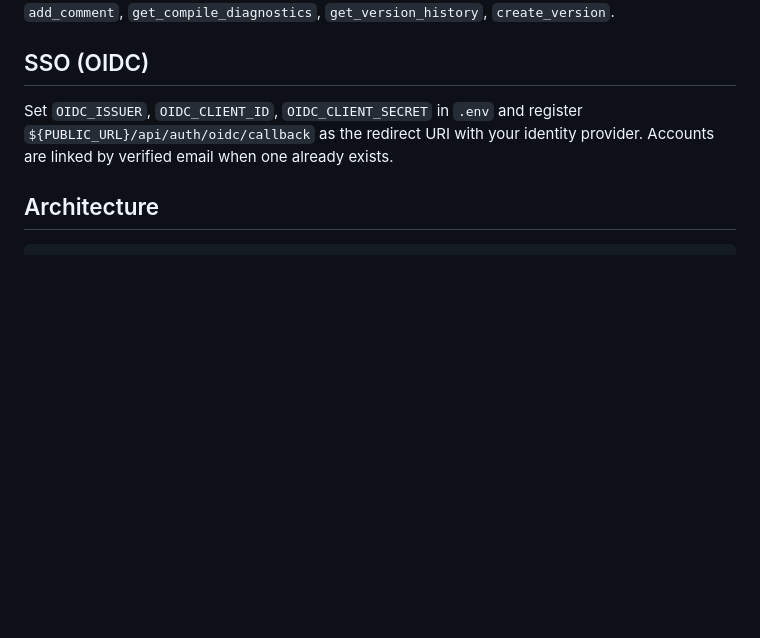
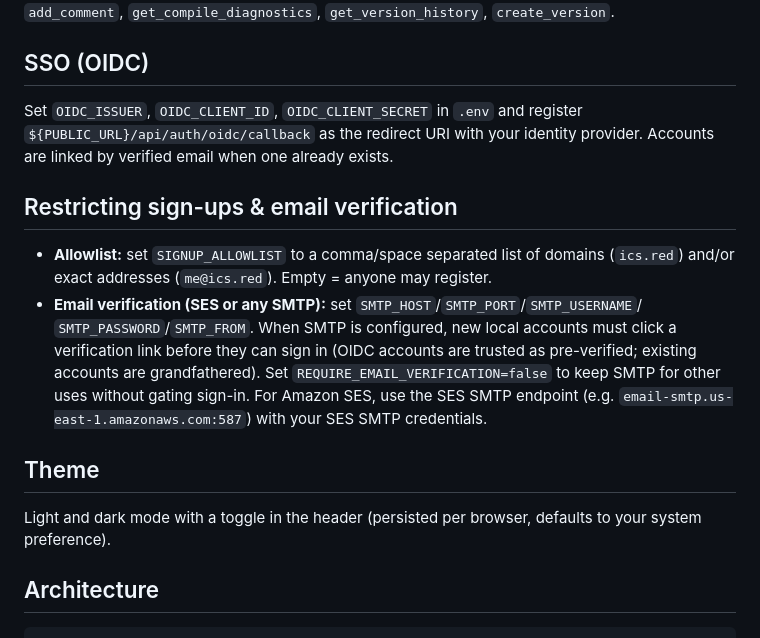
Before and after one commit to ladderlogix/typstpad, a Markdown page: README.md, the part around the change. Drawn GitHub-style; blank space fills up the shorter version.

Commit message:
Document dark mode, signup allowlist, and email verification env vars

````diff
--- a/README.md
+++ b/README.md
@@ -69,6 +69,22 @@ Set `OIDC_ISSUER`, `OIDC_CLIENT_ID`, `OIDC_CLIENT_SECRET` in `.env` and register
 `${PUBLIC_URL}/api/auth/oidc/callback` as the redirect URI with your identity provider.
 Accounts are linked by verified email when one already exists.
 
+## Restricting sign-ups & email verification
+
+- **Allowlist:** set `SIGNUP_ALLOWLIST` to a comma/space separated list of domains
+  (`ics.red`) and/or exact addresses (`me@ics.red`). Empty = anyone may register.
+- **Email verification (SES or any SMTP):** set `SMTP_HOST`/`SMTP_PORT`/`SMTP_USERNAME`/
+  `SMTP_PASSWORD`/`SMTP_FROM`. When SMTP is configured, new local accounts must click a
+  verification link before they can sign in (OIDC accounts are trusted as pre-verified;
+  existing accounts are grandfathered). Set `REQUIRE_EMAIL_VERIFICATION=false` to keep
+  SMTP for other uses without gating sign-in. For Amazon SES, use the SES SMTP endpoint
+  (e.g. `email-smtp.us-east-1.amazonaws.com:587`) with your SES SMTP credentials.
+
+## Theme
+
+Light and dark mode with a toggle in the header (persisted per browser, defaults to your
+system preference).
+
 ## Architecture
 
 ```
````
